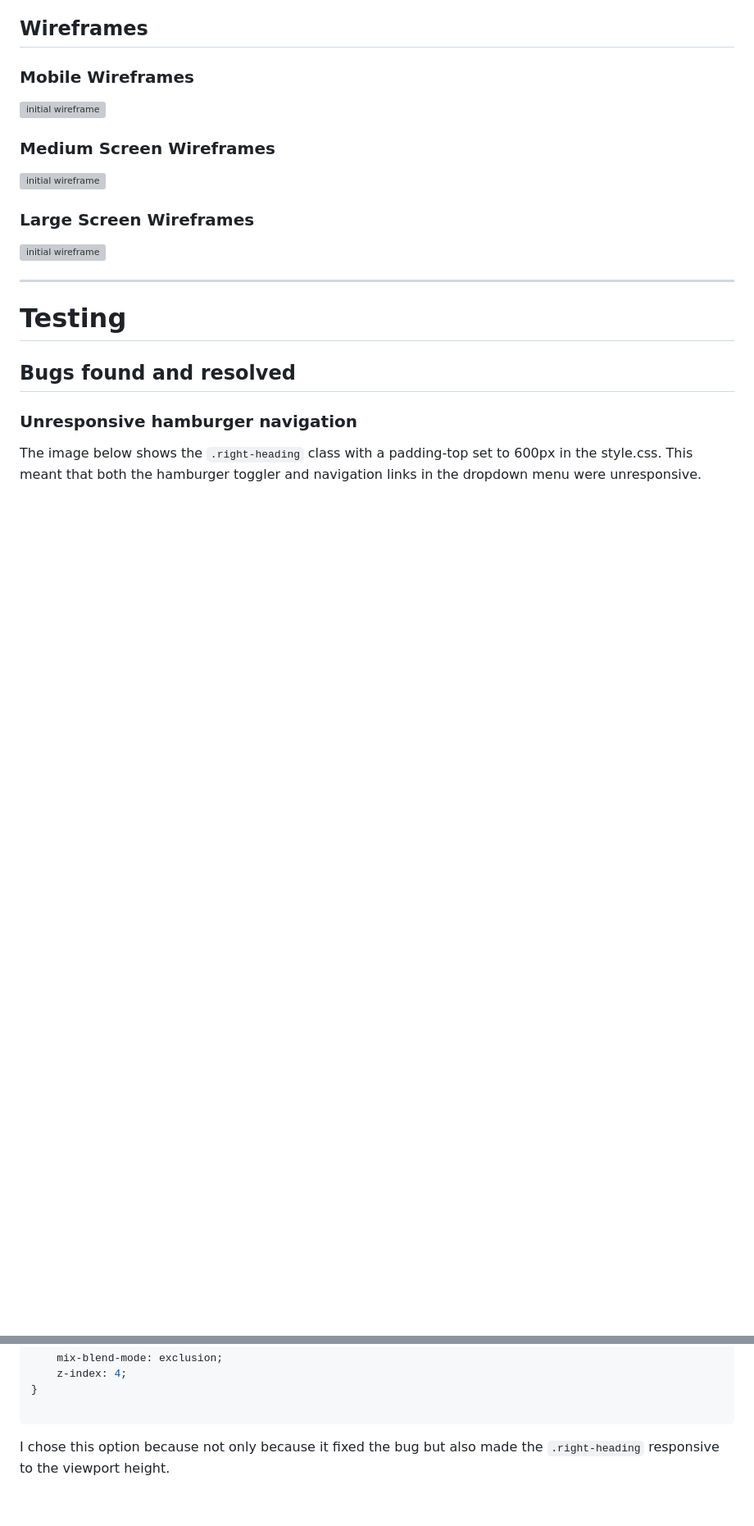
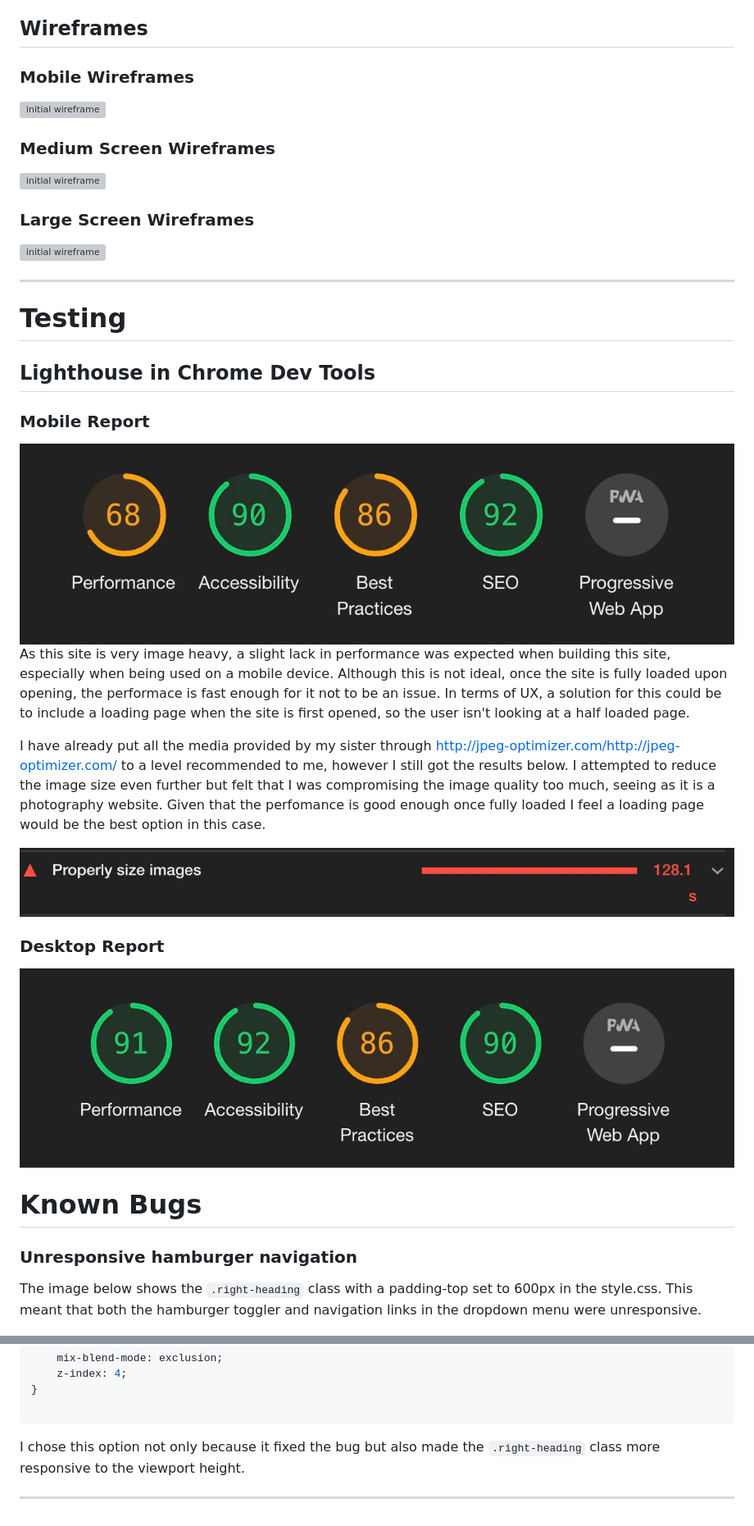
Before and after one commit to Code-Institute-Submissions/Sienna-Website, a Markdown page: README.md, 2 parts joined by grey strips. Shown: that part at 82% size. Drawn GitHub-style; pictures changed too: assets/img/testing/desktop-lighthouse.jpg (added), assets/img/testing/mobile-lighthouse.jpg (added), assets/img/testing/result.jpg (added); blank space fills up the shorter version; grey boxes are pictures that could not be loaded.

Commit message:
changed to about page

````diff
--- a/README.md
+++ b/README.md
@@ -80,8 +80,25 @@ the site is about.
 
 # Testing
 
+## Lighthouse in Chrome Dev Tools
 
-## Bugs found and resolved
+### Mobile Report
+
+![Mobile screen Lighthouse Report](./assets/img/testing/mobile-lighthouse.jpg)
+As this site is very image heavy, a slight lack in performance was expected when building this site, especially when being used on a mobile device. Although this is not ideal, once the site is
+fully loaded upon opening, the performace is fast enough for it not to be an issue. In terms of UX, a solution for this could be to include a loading page when the site is first opened, so the user
+isn't looking at a half loaded page.
+
+I have already put all the media provided by my sister through http://jpeg-optimizer.com/http://jpeg-optimizer.com/ to a level recommended to me, however I still got the results below. I attempted to reduce the image size even further but felt that I was compromising the
+image quality too much, seeing as it is a photography website. Given that the perfomance is good enough once fully loaded I feel a loading page would be the best option in this case.
+
+![Poor performance cause](/assets/img/testing/result.jpg)
+
+### Desktop Report
+![Desktop screen Lighthouse Report](./assets/img/testing/desktop-lighthouse.jpg)
+
+
+# Known Bugs
 ### Unresponsive hamburger navigation
 The image below shows the ```.right-heading``` class with a padding-top set to 600px in the style.css. This meant that both the hamburger toggler and navigation links in the dropdown
 menu were unresponsive.
@@ -114,4 +131,6 @@ the style rule to a percentage from the bottom like so:
 }
 
 ```
-I chose this option because not only because it fixed the bug but also made the ```.right-heading``` responsive to the viewport height.
+I chose this option not only because it fixed the bug but also made the ```.right-heading``` class more responsive to the viewport height.
+
+---
````
Also changed, not shown: other parts of README.md (+1 -1 lines), assets/img/testing/dropdown-bug-fix.jpg (added), assets/img/testing/dropdown-bug.jpg (added), 2 other files.
